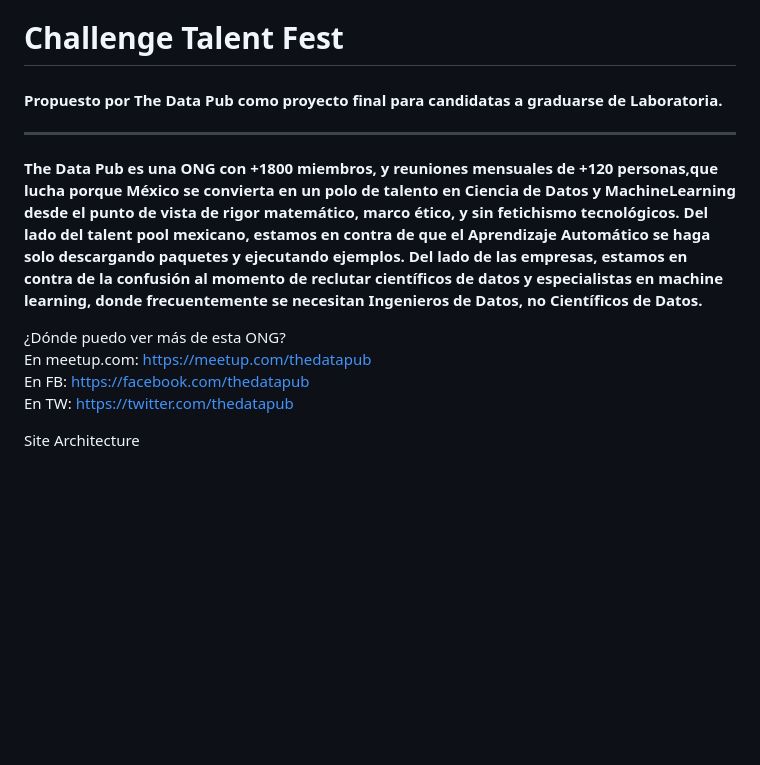
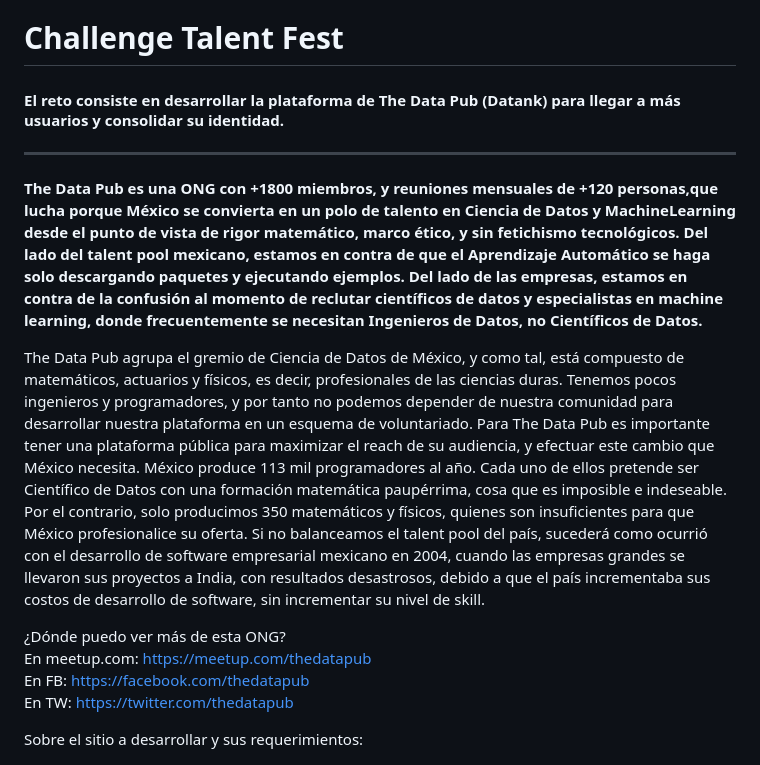
Before and after one commit to kaleidostoni/the-data-pub, a Markdown page: README.md, the part around the change printed below. Rendered like a GitHub page; blank space fills up the shorter version.

```diff
--- a/README.md
+++ b/README.md
@@ -1,14 +1,29 @@
 # Challenge Talent Fest
-#### Propuesto por The Data Pub como proyecto final para candidatas a graduarse de Laboratoria.
+
+#### El reto consiste en desarrollar la plataforma de The Data Pub (Datank) para llegar a más usuarios y consolidar su identidad.
 ___
 __The Data Pub es una ONG con +1800 miembros, y reuniones mensuales de +120 personas,que lucha porque México se convierta en un polo de talento en Ciencia de Datos y MachineLearning desde el punto de vista de rigor matemático, marco ético, y sin fetichismo tecnológicos. Del lado del talent pool mexicano, estamos en contra de que el Aprendizaje Automático se haga solo descargando paquetes y ejecutando ejemplos. Del lado de las empresas, estamos en contra de la confusión al momento de reclutar científicos de datos y especialistas en machine learning, donde frecuentemente se necesitan Ingenieros de Datos, no Científicos de Datos.__
+
+The Data Pub agrupa el gremio de Ciencia de Datos de México, y como tal, está compuesto de
+matemáticos, actuarios y físicos, es decir, profesionales de las ciencias duras. Tenemos pocos
+ingenieros y programadores, y por tanto no podemos depender de nuestra comunidad para
+desarrollar nuestra plataforma en un esquema de voluntariado.
+Para The Data Pub es importante tener una plataforma pública para maximizar el reach de su
+audiencia, y efectuar este cambio que México necesita. México produce 113 mil programadores
+al año. Cada uno de ellos pretende ser Científico de Datos con una formación matemática
+paupérrima, cosa que es imposible e indeseable. Por el contrario, solo producimos 350
+matemáticos y físicos, quienes son insuficientes para que México profesionalice su oferta. Si no
+balanceamos el talent pool del país, sucederá como ocurrió con el desarrollo de software
+empresarial mexicano en 2004, cuando las empresas grandes se llevaron sus proyectos a
+India, con resultados desastrosos, debido a que el país incrementaba sus costos de desarrollo
+de software, sin incrementar su nivel de skill.
 
 ¿Dónde puedo ver más de esta ONG? <br>
 En meetup.com: https://meetup.com/thedatapub <br>
 En FB: https://facebook.com/thedatapub <br>
 En TW: https://twitter.com/thedatapub
 
-Site Architecture
+Sobre el sitio a desarrollar y sus requerimientos:
 
 ![Site Architecture](assets/images/site-arch.jpg)
 
```
Also changed, not shown: other parts of README.md (+33 -3 lines), assets/images/user.png (added).
